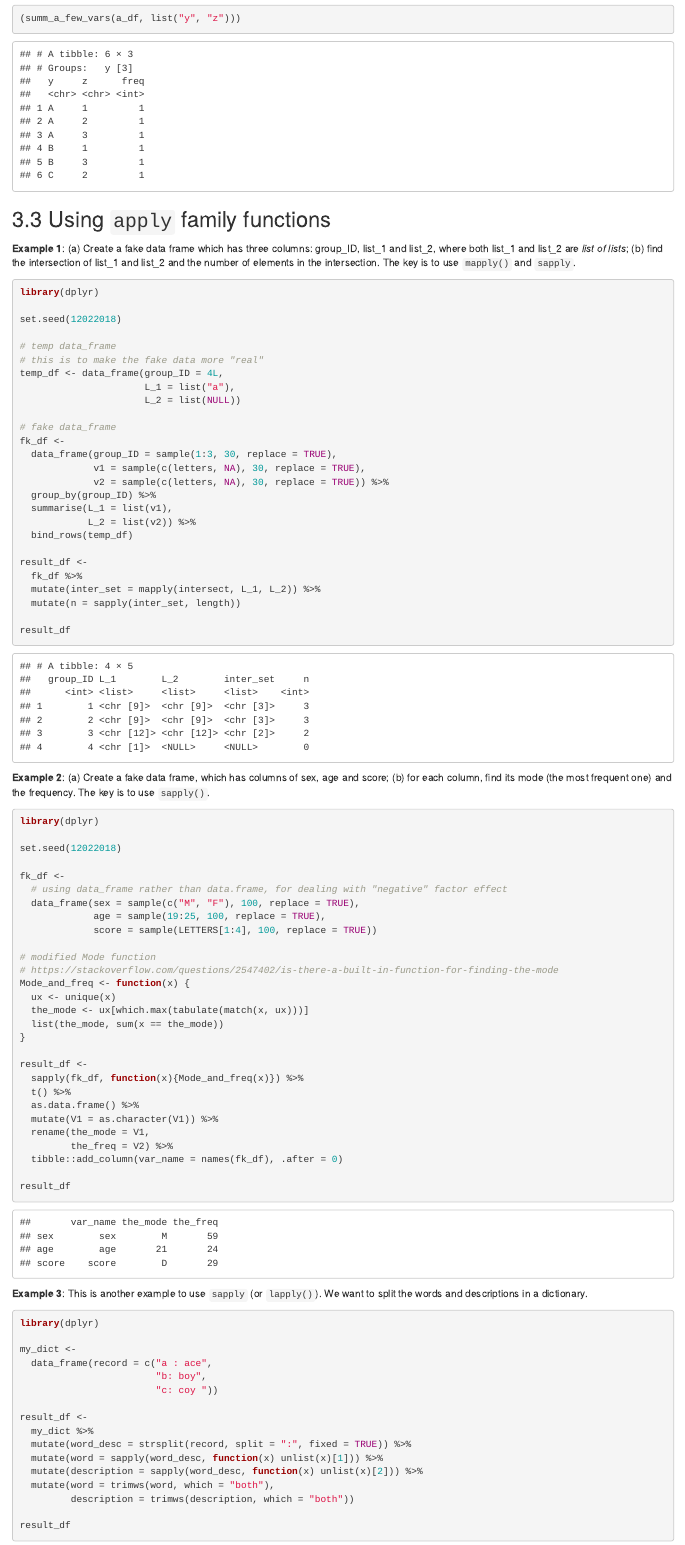
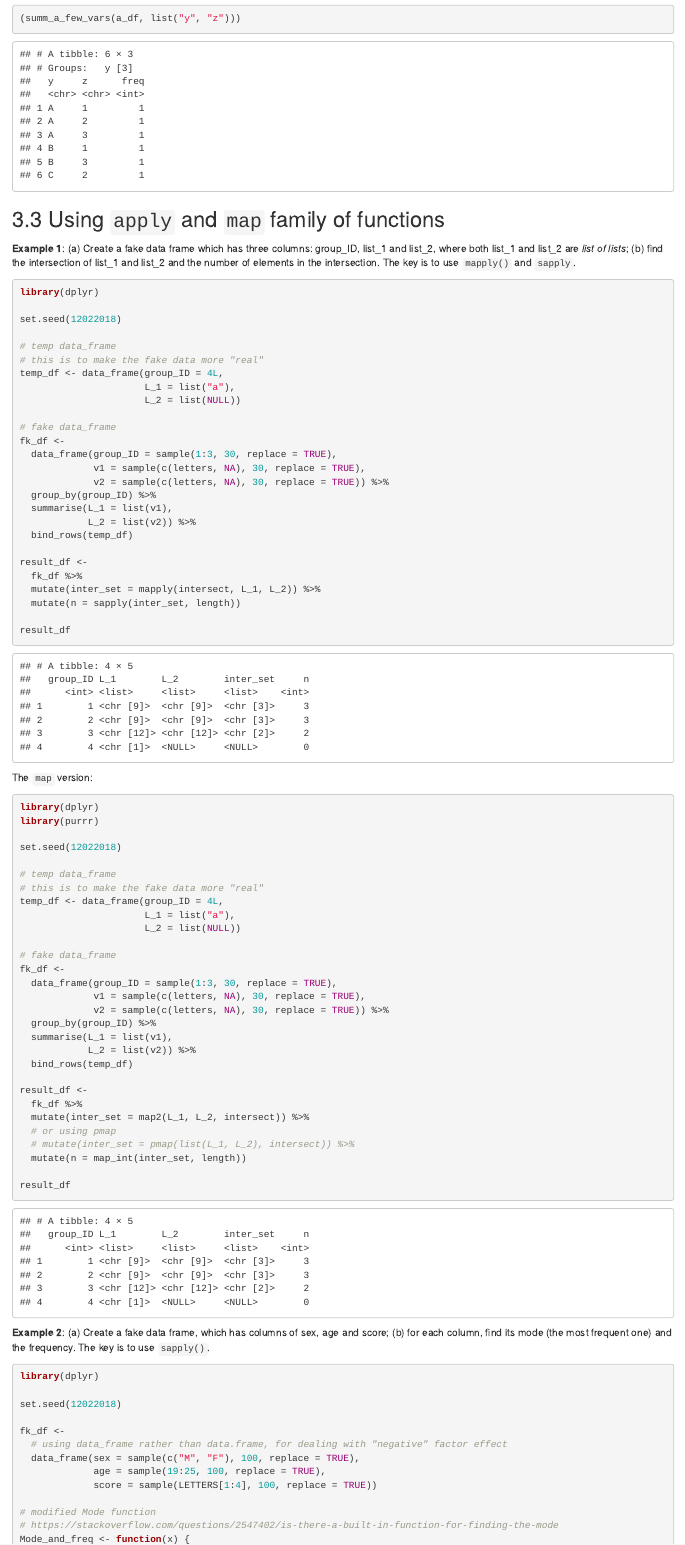
Before and after one commit to zhanglynz/my_lessons_in_using_R, an R Markdown document (index.Rmd): the page in a window 1100 px wide, from 13000 px down. Rendered offline with R 4.5, knitr and Pandoc, with nearby package versions; drawn as R Markdown's standard HTML page in place of the format the file asks for; code that draws random numbers runs with fixed seeds of ours; some code elsewhere in the file could not run offline.

Commit message:
write abou map family of functions

````diff
--- a/index.Rmd
+++ b/index.Rmd
@@ -453,7 +453,7 @@ re
 ```
 
 
-## Using `apply` family functions
+## Using `apply` and `map` family of functions
 
 **Example 1**: (a) Create a fake data frame which has three columns: group_ID, list_1 and list_2, where both list_1 and list_2 are *list of lists*; (b) find the intersection of list_1 and list_2 and the number of elements in the intersection. The key is to use `mapply()` and `sapply`.
 
@@ -485,6 +485,41 @@ result_df <-
 
 result_df
 ```
+
+The `map` version:
+```{r}
+library(dplyr)
+library(purrr)
+
+set.seed(12022018)
+
+# temp data_frame
+# this is to make the fake data more "real"
+temp_df <- data_frame(group_ID = 4L,
+                      L_1 = list("a"),
+                      L_2 = list(NULL))
+
+# fake data_frame
+fk_df <-
+  data_frame(group_ID = sample(1:3, 30, replace = TRUE),
+             v1 = sample(c(letters, NA), 30, replace = TRUE),
+             v2 = sample(c(letters, NA), 30, replace = TRUE)) %>%
+  group_by(group_ID) %>%
+  summarise(L_1 = list(v1),
+            L_2 = list(v2)) %>%
+  bind_rows(temp_df)
+
+result_df <-
+  fk_df %>%
+  mutate(inter_set = map2(L_1, L_2, intersect)) %>%
+  # or using pmap
+  # mutate(inter_set = pmap(list(L_1, L_2), intersect)) %>%
+  mutate(n = map_int(inter_set, length))
+
+result_df
+```
+
+
 
 
 **Example 2**: (a) Create a fake data frame, which has columns of sex, age and score;
````
Also changed, not shown: docs/search_index.json, 5 other files.
